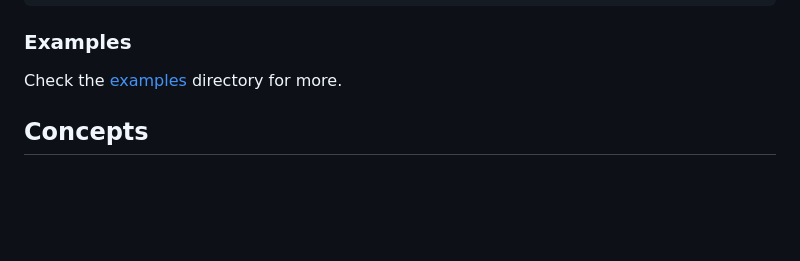
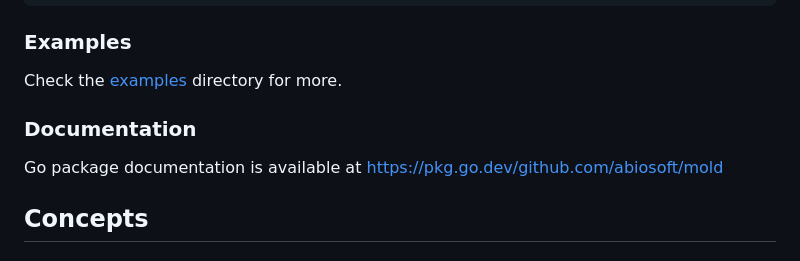
Before and after one commit to deniskrumko/mold, a Markdown page: README.md, the part around the change. Drawn GitHub-style; blank space fills up the shorter version.

Commit message:
docs: update readme
Signed-off-by: Abiola Ibrahim <git@abiosoft.com>

```diff
--- a/README.md
+++ b/README.md
@@ -38,6 +38,10 @@ func handle(w http.ResponseWriter, r *http.Request){
 ### Examples
 
 Check the [examples](https://github.com/abiosoft/mold/tree/main/examples) directory for more.
+
+### Documentation
+
+Go package documentation is available at https://pkg.go.dev/github.com/abiosoft/mold
 
 ## Concepts
 
```
